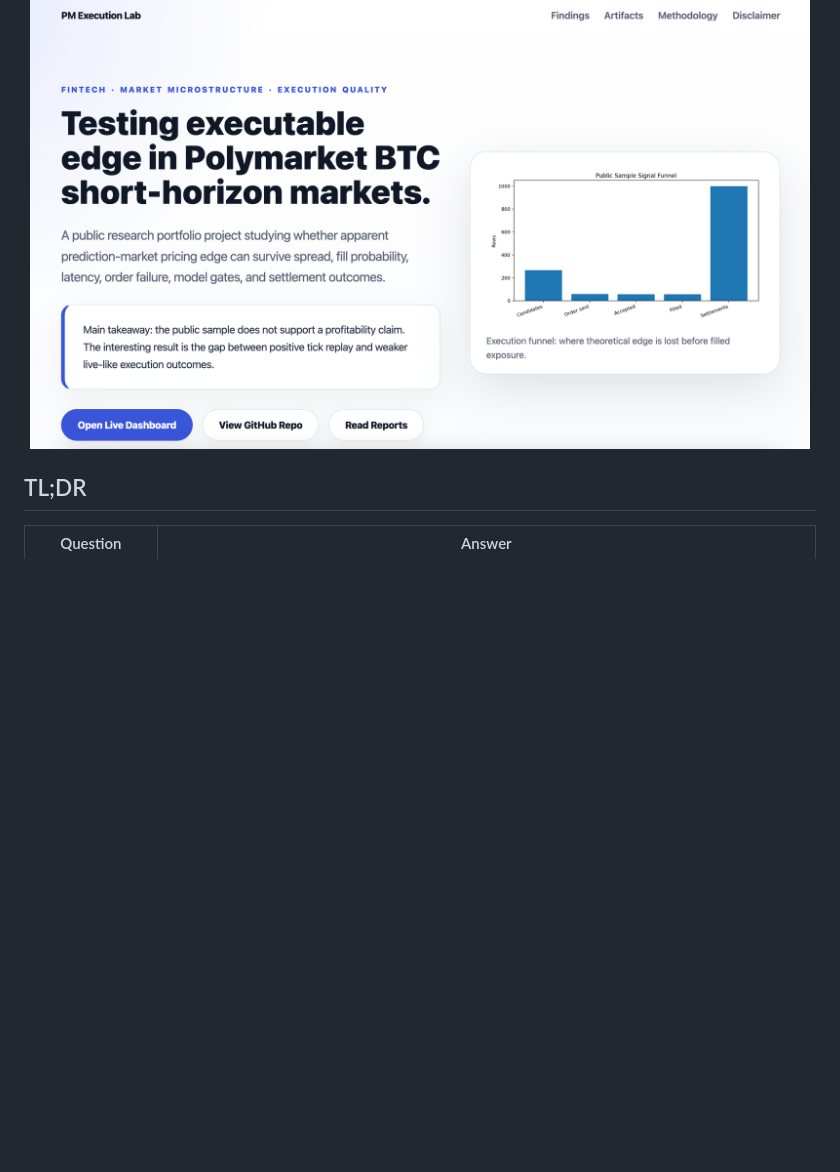
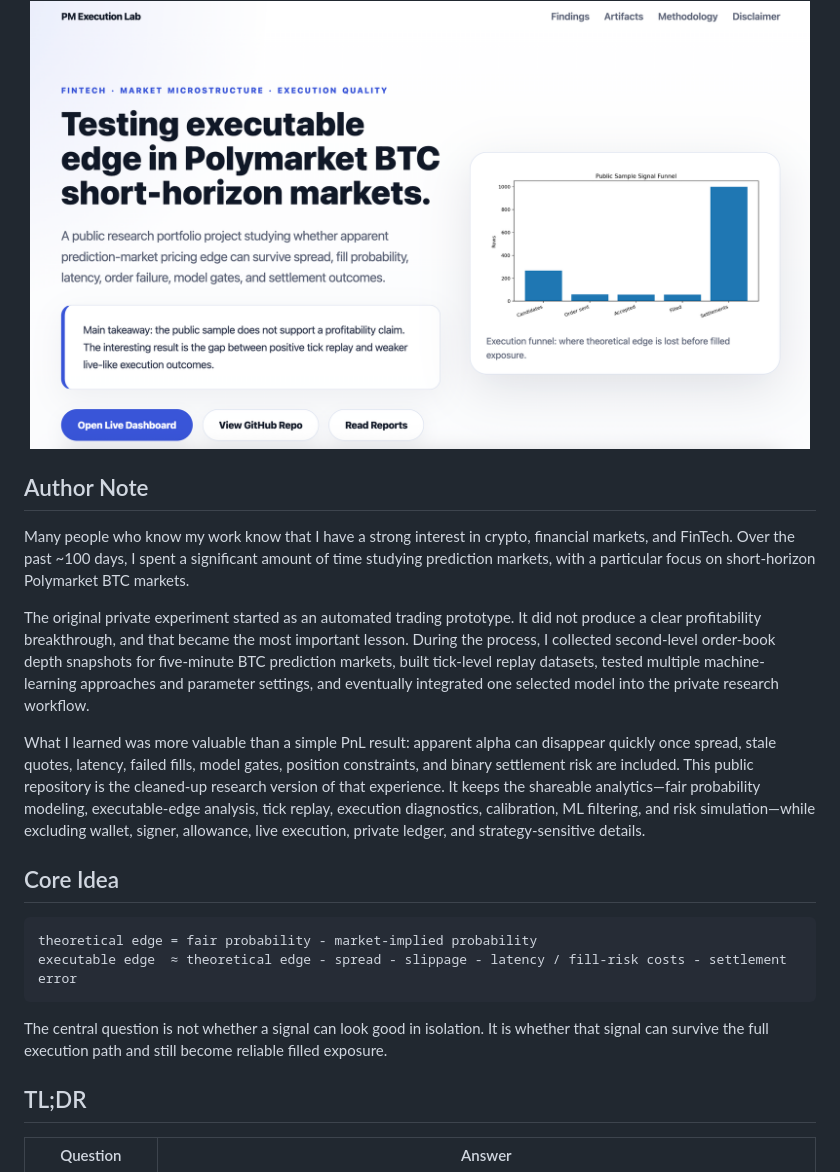
Before and after one commit to kylekkkk61/prediction-market-execution-lab, a Markdown page: README.md, the part around the change. Drawn GitHub-style; blank space fills up the shorter version.

Commit message:
docs: add author context to readme

````diff
--- a/README.md
+++ b/README.md
@@ -18,6 +18,23 @@ This repository is **not** a trading bot, production execution system, or profit
 <div align="center">
   <img src="docs/assets/portfolio_page_overview.png" alt="Portfolio page overview" width="780">
 </div>
+
+## Author Note
+
+Many people who know my work know that I have a strong interest in crypto, financial markets, and FinTech. Over the past ~100 days, I spent a significant amount of time studying prediction markets, with a particular focus on short-horizon Polymarket BTC markets.
+
+The original private experiment started as an automated trading prototype. It did not produce a clear profitability breakthrough, and that became the most important lesson. During the process, I collected second-level order-book depth snapshots for five-minute BTC prediction markets, built tick-level replay datasets, tested multiple machine-learning approaches and parameter settings, and eventually integrated one selected model into the private research workflow.
+
+What I learned was more valuable than a simple PnL result: apparent alpha can disappear quickly once spread, stale quotes, latency, failed fills, model gates, position constraints, and binary settlement risk are included. This public repository is the cleaned-up research version of that experience. It keeps the shareable analytics—fair probability modeling, executable-edge analysis, tick replay, execution diagnostics, calibration, ML filtering, and risk simulation—while excluding wallet, signer, allowance, live execution, private ledger, and strategy-sensitive details.
+
+## Core Idea
+
+```text
+theoretical edge = fair probability - market-implied probability
+executable edge  ≈ theoretical edge - spread - slippage - latency / fill-risk costs - settlement error
+```
+
+The central question is not whether a signal can look good in isolation. It is whether that signal can survive the full execution path and still become reliable filled exposure.
 
 ## TL;DR
 
````
